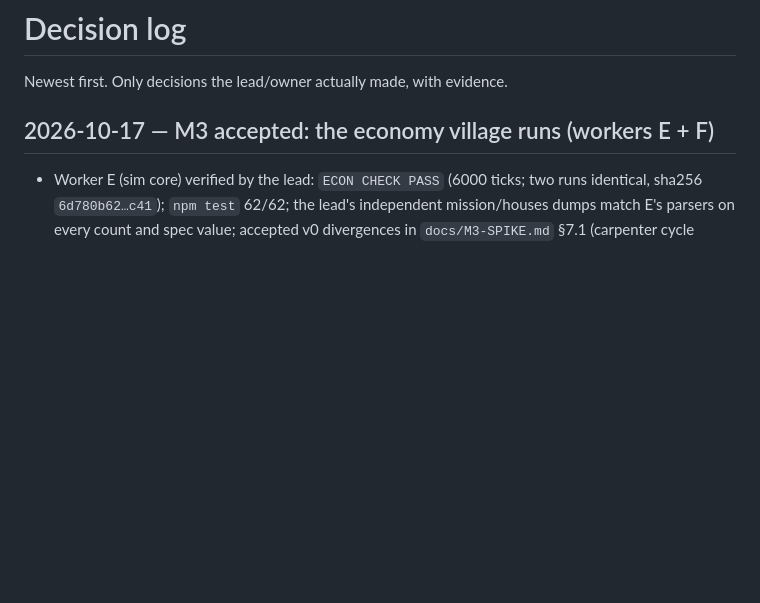
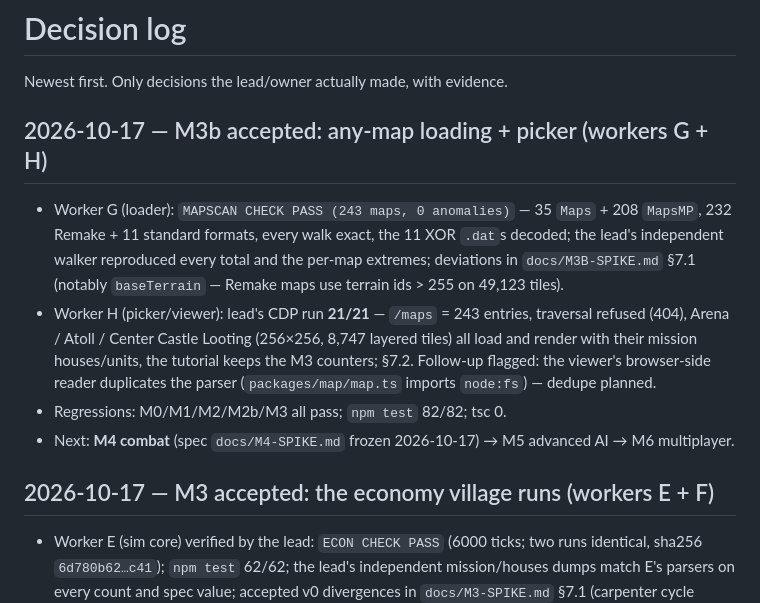
Before and after one commit to maximkone/kam-web, a Markdown page: docs/DECISIONS.md, the part around the change. Rendered like a GitHub page; blank space fills up the shorter version.

```diff
--- a/docs/DECISIONS.md
+++ b/docs/DECISIONS.md
@@ -1,6 +1,20 @@
 # Decision log
 
 Newest first. Only decisions the lead/owner actually made, with evidence.
+
+## 2026-10-17 — M3b accepted: any-map loading + picker (workers G + H)
+
+- Worker G (loader): `MAPSCAN CHECK PASS (243 maps, 0 anomalies)` — 35 `Maps` + 208 `MapsMP`, 232
+  Remake + 11 standard formats, every walk exact, the 11 XOR `.dat`s decoded; the lead's independent
+  walker reproduced every total and the per-map extremes; deviations in `docs/M3B-SPIKE.md` §7.1
+  (notably `baseTerrain` — Remake maps use terrain ids > 255 on 49,123 tiles).
+- Worker H (picker/viewer): lead's CDP run **21/21** — `/maps` = 243 entries, traversal refused
+  (404), Arena / Atoll / Center Castle Looting (256×256, 8,747 layered tiles) all load and render
+  with their mission houses/units, the tutorial keeps the M3 counters; §7.2. Follow-up flagged: the
+  viewer's browser-side reader duplicates the parser (`packages/map/map.ts` imports `node:fs`) —
+  dedupe planned.
+- Regressions: M0/M1/M2/M2b/M3 all pass; `npm test` 82/82; tsc 0.
+- Next: **M4 combat** (spec `docs/M4-SPIKE.md` frozen 2026-10-17) → M5 advanced AI → M6 multiplayer.
 
 ## 2026-10-17 — M3 accepted: the economy village runs (workers E + F)
 
```
Also changed, not shown: README.md (+6 -2 lines), docs/M4-SPIKE.md (added, +195 -0 lines).
